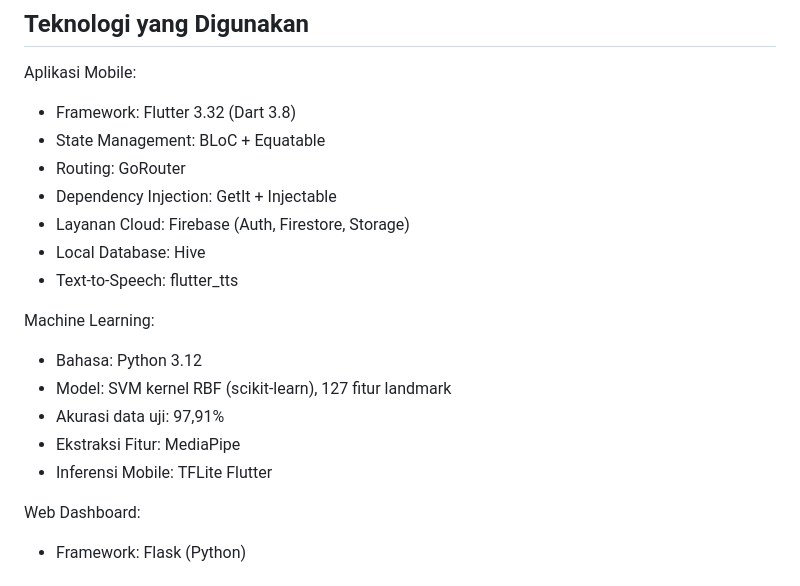
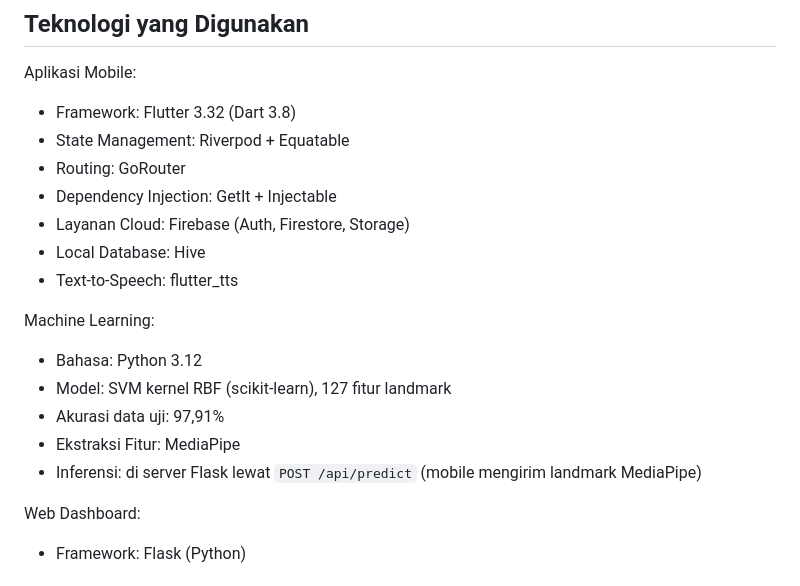
Before and after one commit to hafisc/bisindo, a Markdown page: README.md, the part around one of its changes. Drawn GitHub-style.

```diff
--- a/README.md
+++ b/README.md
@@ -55,7 +59,7 @@ Proyek ini menggunakan struktur monorepo yang memisahkan bagian mobile, machine
 
 Aplikasi Mobile:
 - Framework: Flutter 3.32 (Dart 3.8)
-- State Management: BLoC + Equatable
+- State Management: Riverpod + Equatable
 - Routing: GoRouter
 - Dependency Injection: GetIt + Injectable
 - Layanan Cloud: Firebase (Auth, Firestore, Storage)
@@ -67,7 +71,7 @@ Machine Learning:
 - Model: SVM kernel RBF (scikit-learn), 127 fitur landmark
 - Akurasi data uji: 97,91%
 - Ekstraksi Fitur: MediaPipe
-- Inferensi Mobile: TFLite Flutter
+- Inferensi: di server Flask lewat `POST /api/predict` (mobile mengirim landmark MediaPipe)
 
 Web Dashboard:
 - Framework: Flask (Python)
```
Also changed, not shown: other parts of README.md (+13 -9 lines).
